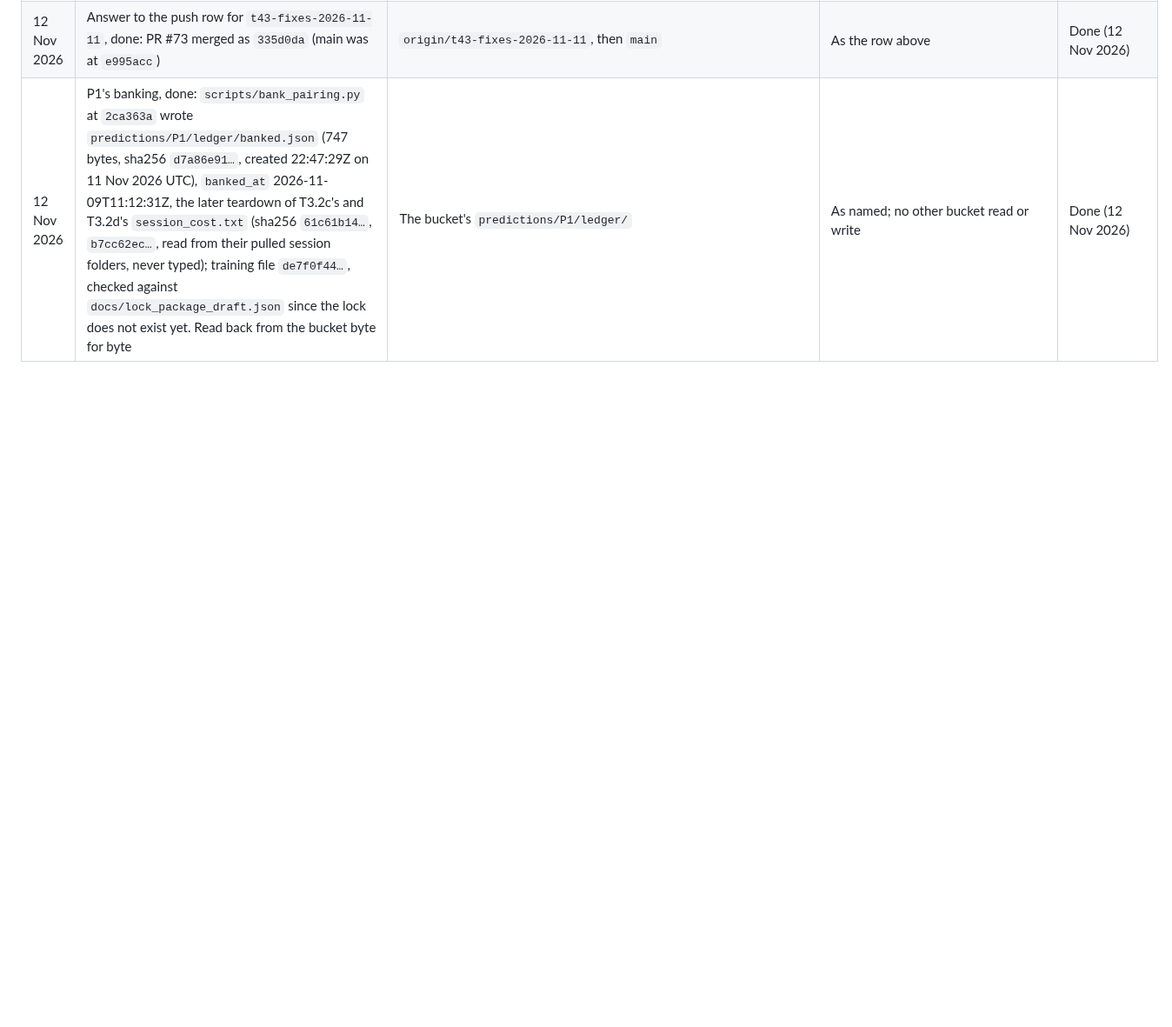
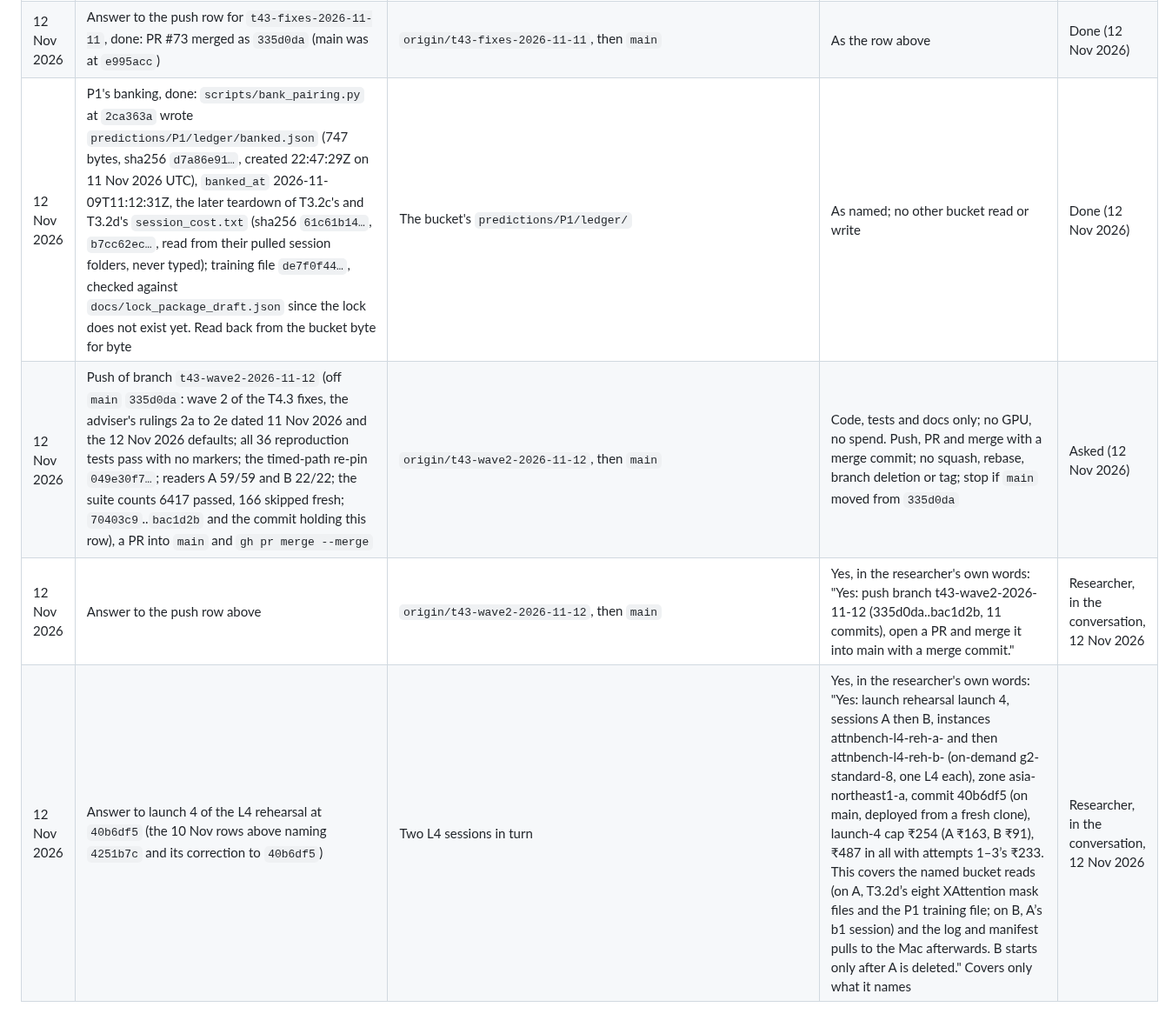
Before and after one commit to mehul24d/attnbench-research, a Markdown page: docs/permission_log.md, the part around the change. Shown at 87% size. Rendered like a GitHub page; blank space fills up the shorter version.

Commit message:
Permission log: the wave 2 push row and its answer, launch 4's answer at 40b6df5
Co-Authored-By: Claude Opus 5.5 <noreply@anthropic.com>

```diff
--- a/docs/permission_log.md
+++ b/docs/permission_log.md
@@ -107,3 +107,6 @@ Uses of results that need the researcher's permission (docs/RESEARCH_PLAN.md, Se
 | 12 Nov 2026 | Bucket write: `scripts/bank_pairing.py` writes P1's banked entry to the pairing prediction ledger in the bucket, then reads it back | The bucket's `predictions/` ledger | Yes, in the researcher's own words: "Yes: run scripts/bank_pairing.py to write P1's banked entry to the bucket's prediction ledger, with banked-at times taken from the T3.2c and T3.2d records, not typed by hand. Read it back and show me the entry." Covers this write and its read-back only | Researcher, in the conversation, 12 Nov 2026 |
 | 12 Nov 2026 | Answer to the push row for `t43-fixes-2026-11-11`, done: PR #73 merged as `335d0da` (main was at `e995acc`) | `origin/t43-fixes-2026-11-11`, then `main` | As the row above | Done (12 Nov 2026) |
 | 12 Nov 2026 | P1's banking, done: `scripts/bank_pairing.py` at `2ca363a` wrote `predictions/P1/ledger/banked.json` (747 bytes, sha256 `d7a86e91…`, created 22:47:29Z on 11 Nov 2026 UTC), `banked_at` 2026-11-09T11:12:31Z, the later teardown of T3.2c's and T3.2d's `session_cost.txt` (sha256 `61c61b14…`, `b7cc62ec…`, read from their pulled session folders, never typed); training file `de7f0f44…`, checked against `docs/lock_package_draft.json` since the lock does not exist yet. Read back from the bucket byte for byte | The bucket's `predictions/P1/ledger/` | As named; no other bucket read or write | Done (12 Nov 2026) |
+| 12 Nov 2026 | Push of branch `t43-wave2-2026-11-12` (off `main` `335d0da`: wave 2 of the T4.3 fixes, the adviser's rulings 2a to 2e dated 11 Nov 2026 and the 12 Nov 2026 defaults; all 36 reproduction tests pass with no markers; the timed-path re-pin `049e30f7…`; readers A 59/59 and B 22/22; the suite counts 6417 passed, 166 skipped fresh; `70403c9`..`bac1d2b` and the commit holding this row), a PR into `main` and `gh pr merge --merge` | `origin/t43-wave2-2026-11-12`, then `main` | Code, tests and docs only; no GPU, no spend. Push, PR and merge with a merge commit; no squash, rebase, branch deletion or tag; stop if `main` moved from `335d0da` | Asked (12 Nov 2026) |
+| 12 Nov 2026 | Answer to the push row above | `origin/t43-wave2-2026-11-12`, then `main` | Yes, in the researcher's own words: "Yes: push branch t43-wave2-2026-11-12 (335d0da..bac1d2b, 11 commits), open a PR and merge it into main with a merge commit." | Researcher, in the conversation, 12 Nov 2026 |
+| 12 Nov 2026 | Answer to launch 4 of the L4 rehearsal at `40b6df5` (the 10 Nov rows above naming `4251b7c` and its correction to `40b6df5`) | Two L4 sessions in turn | Yes, in the researcher's own words: "Yes: launch rehearsal launch 4, sessions A then B, instances attnbench-l4-reh-a-<timestamp> and then attnbench-l4-reh-b-<timestamp> (on-demand g2-standard-8, one L4 each), zone asia-northeast1-a, commit 40b6df5 (on main, deployed from a fresh clone), launch-4 cap ₹254 (A ₹163, B ₹91), ₹487 in all with attempts 1–3’s ₹233. This covers the named bucket reads (on A, T3.2d’s eight XAttention mask files and the P1 training file; on B, A’s b1 session) and the log and manifest pulls to the Mac afterwards. B starts only after A is deleted." Covers only what it names | Researcher, in the conversation, 12 Nov 2026 |
```
